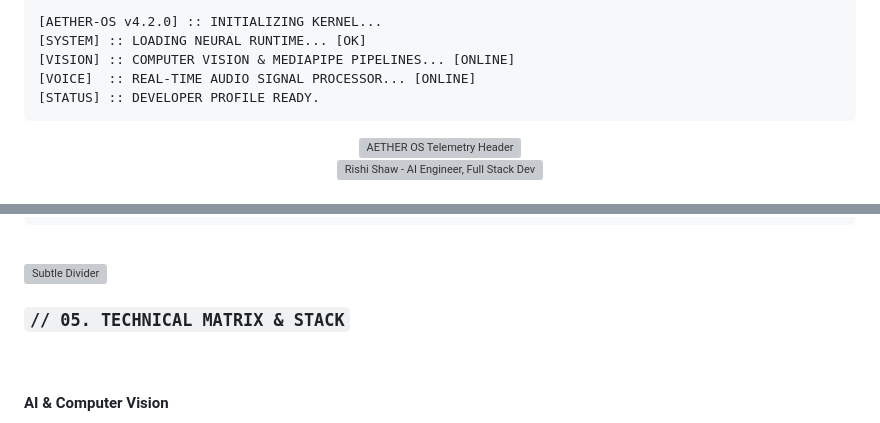
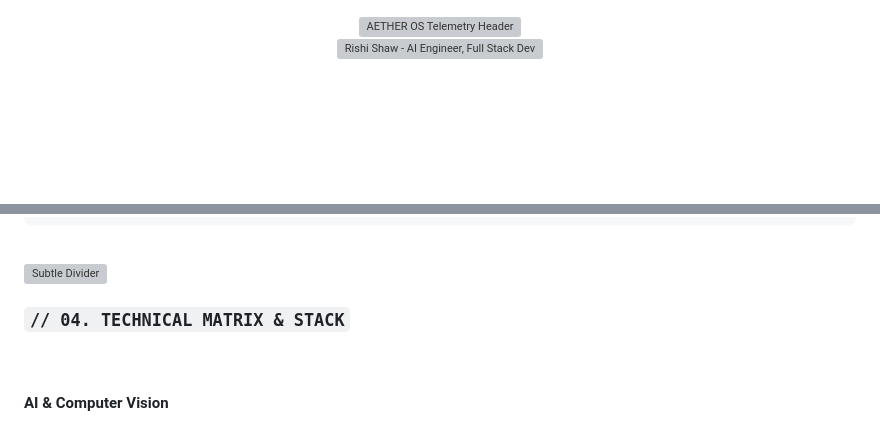
Before and after one commit to Rishi-Dev-pro/Rishi-Dev-pro, a Markdown page: README.md, 2 parts joined by grey strips. Rendered like a GitHub page; blank space fills up the shorter version; grey boxes are pictures that could not be loaded.

````diff
--- a/README.md
+++ b/README.md
@@ -1,11 +1,3 @@
-```text
-[AETHER-OS v4.2.0] :: INITIALIZING KERNEL...
-[SYSTEM] :: LOADING NEURAL RUNTIME... [OK]
-[VISION] :: COMPUTER VISION & MEDIAPIPE PIPELINES... [ONLINE]
-[VOICE]  :: REAL-TIME AUDIO SIGNAL PROCESSOR... [ONLINE]
-[STATUS] :: DEVELOPER PROFILE READY.
-```
-
 <div align="center">
 
 <img src="assets/README-decorative/header-telemetry.svg" alt="AETHER OS Telemetry Header" width="100%" />
@@ -318,7 +282,7 @@ SYSTEM LOG :: ENGINEERING PROGRESSION
 <br />
 
 <a id="tech-stack"></a>
-### `// 05. TECHNICAL MATRIX & STACK`
+### `// 04. TECHNICAL MATRIX & STACK`
 
 <br />
 
````
Also changed, not shown: other parts of README.md (+10 -64 lines).
